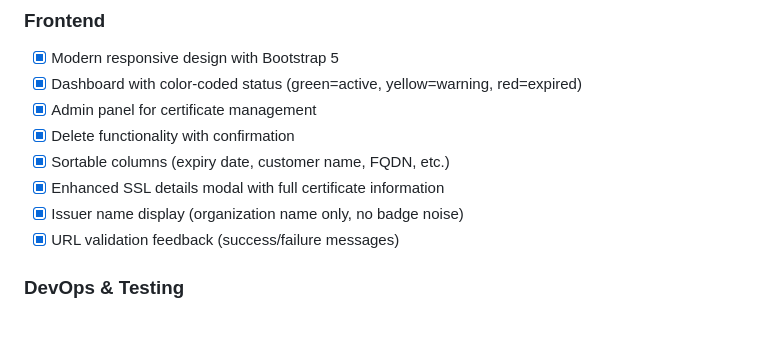
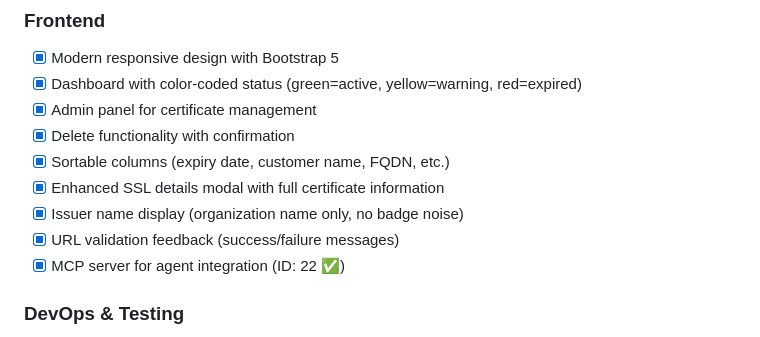
Before and after one commit to trooster/ssl-checker, a Markdown page: TODO.md, the part around the change. GitHub-like rendering.

Commit message:
docs: Update TODO.md with MCP Server #22 completion

```diff
--- a/TODO.md
+++ b/TODO.md
@@ -35,6 +35,7 @@
 - [x] Enhanced SSL details modal with full certificate information
 - [x] Issuer name display (organization name only, no badge noise)
 - [x] URL validation feedback (success/failure messages)
+- [x] MCP server for agent integration (ID: 22 ✅)
 
 ### DevOps & Testing
 - [x] Docker container with Dockerfile and docker-compose.yml
```
